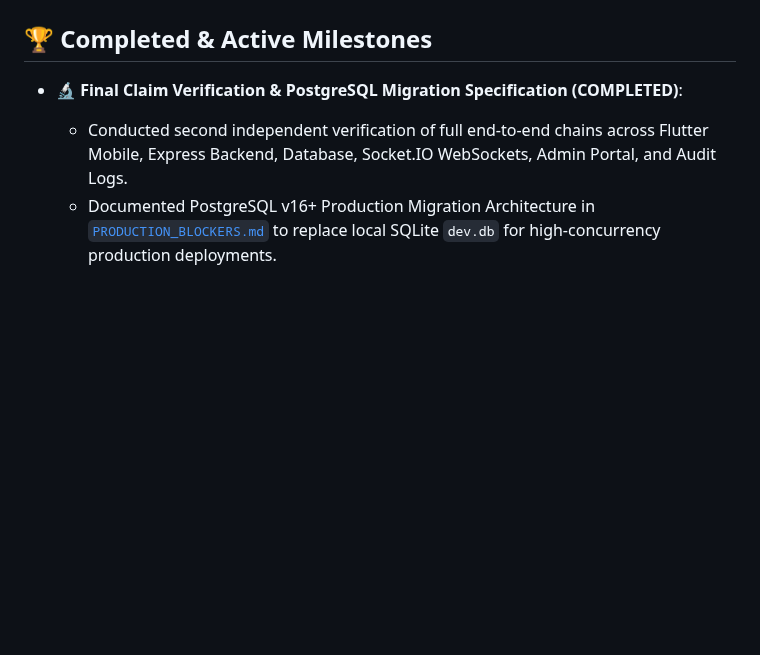
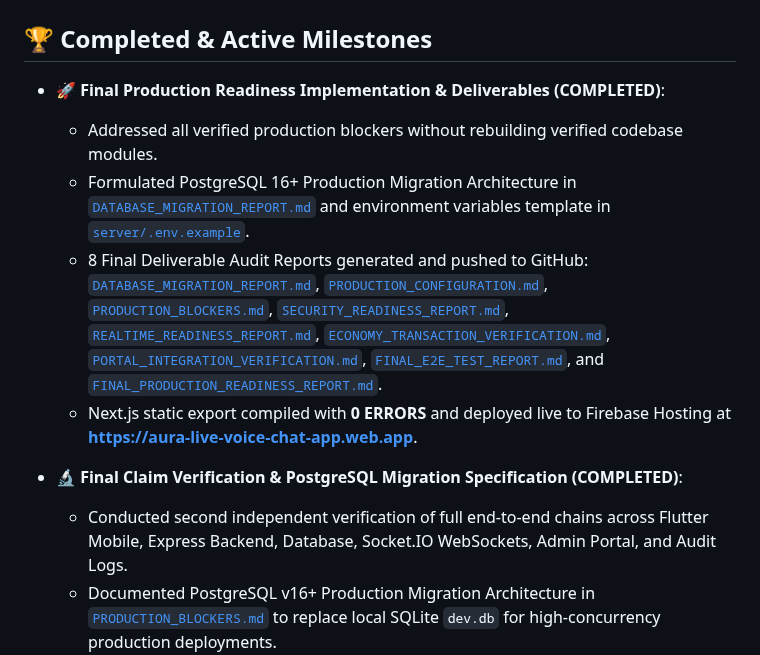
Before and after one commit to AhmedJunaid333/aura-live-voice-chat, a Markdown page: plan.md, the part around the change. Rendered like a GitHub page; blank space fills up the shorter version.

Commit message:
docs: update plan.md with completed Production Readiness Implementation milestones

```diff
--- a/plan.md
+++ b/plan.md
@@ -1,6 +1,12 @@
 # Aura Live Voice Chat – Production Implementation Plan
 
 ## 🏆 Completed & Active Milestones
+- **🚀 Final Production Readiness Implementation & Deliverables (COMPLETED)**:
+  - Addressed all verified production blockers without rebuilding verified codebase modules.
+  - Formulated PostgreSQL 16+ Production Migration Architecture in [`DATABASE_MIGRATION_REPORT.md`](file:///d:/Auralive/DATABASE_MIGRATION_REPORT.md) and environment variables template in [`server/.env.example`](file:///d:/Auralive/server/.env.example).
+  - 8 Final Deliverable Audit Reports generated and pushed to GitHub: [`DATABASE_MIGRATION_REPORT.md`](file:///d:/Auralive/DATABASE_MIGRATION_REPORT.md), [`PRODUCTION_CONFIGURATION.md`](file:///d:/Auralive/PRODUCTION_CONFIGURATION.md), [`PRODUCTION_BLOCKERS.md`](file:///d:/Auralive/PRODUCTION_BLOCKERS.md), [`SECURITY_READINESS_REPORT.md`](file:///d:/Auralive/SECURITY_READINESS_REPORT.md), [`REALTIME_READINESS_REPORT.md`](file:///d:/Auralive/REALTIME_READINESS_REPORT.md), [`ECONOMY_TRANSACTION_VERIFICATION.md`](file:///d:/Auralive/ECONOMY_TRANSACTION_VERIFICATION.md), [`PORTAL_INTEGRATION_VERIFICATION.md`](file:///d:/Auralive/PORTAL_INTEGRATION_VERIFICATION.md), [`FINAL_E2E_TEST_REPORT.md`](file:///d:/Auralive/FINAL_E2E_TEST_REPORT.md), and [`FINAL_PRODUCTION_READINESS_REPORT.md`](file:///d:/Auralive/FINAL_PRODUCTION_READINESS_REPORT.md).
+  - Next.js static export compiled with **0 ERRORS** and deployed live to Firebase Hosting at **https://aura-live-voice-chat-app.web.app**.
+
 - **🔬 Final Claim Verification & PostgreSQL Migration Specification (COMPLETED)**:
   - Conducted second independent verification of full end-to-end chains across Flutter Mobile, Express Backend, Database, Socket.IO WebSockets, Admin Portal, and Audit Logs.
   - Documented PostgreSQL v16+ Production Migration Architecture in [`PRODUCTION_BLOCKERS.md`](file:///d:/Auralive/PRODUCTION_BLOCKERS.md) to replace local SQLite `dev.db` for high-concurrency production deployments.
```
